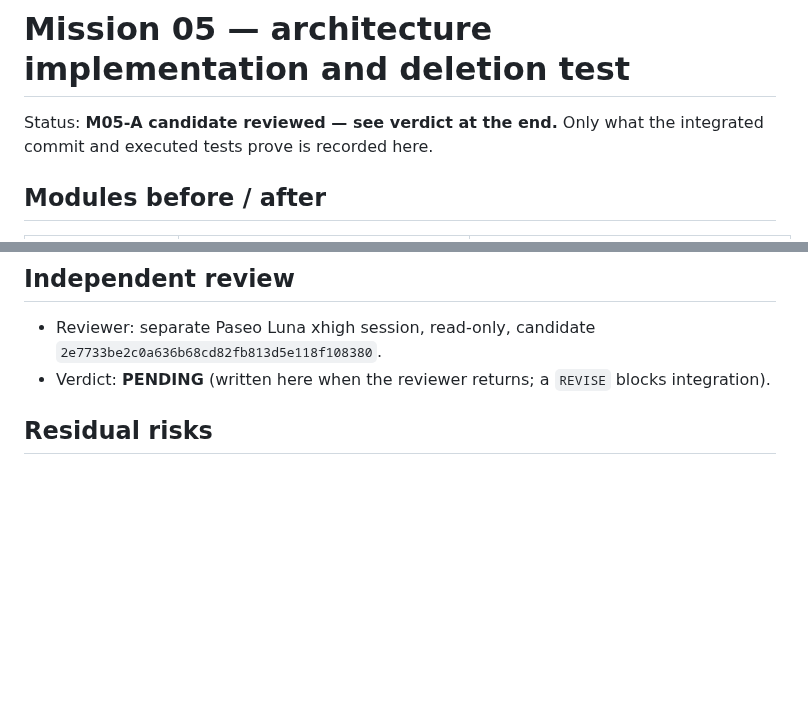
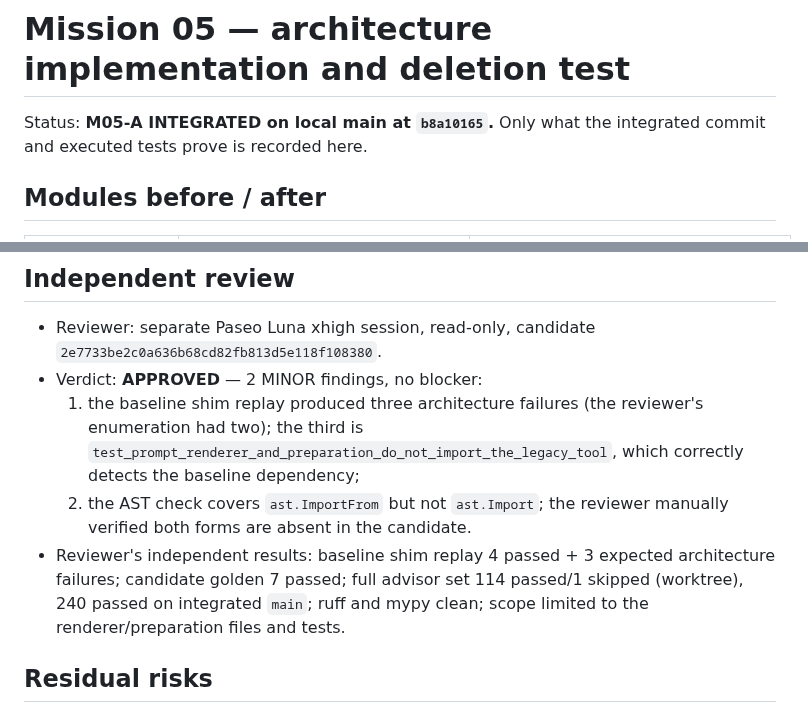
Before and after one commit to m413w4r3/AutoWork, a Markdown page: docs/mission05-phase3/ARCHITECTURE_IMPLEMENTATION_AND_DELETION_TEST.md, 2 parts joined by grey strips. GitHub-like rendering; blank space fills up the shorter version.

Commit message:
docs(mission05): record M05-A integration and independent approval
Co-Authored-By: Claude Code <noreply@anthropic.com>

```diff
--- a/docs/mission05-phase3/ARCHITECTURE_IMPLEMENTATION_AND_DELETION_TEST.md
+++ b/docs/mission05-phase3/ARCHITECTURE_IMPLEMENTATION_AND_DELETION_TEST.md
@@ -1,6 +1,6 @@
 # Mission 05 — architecture implementation and deletion test
 
-Status: **M05-A candidate reviewed — see verdict at the end.** Only what the
+Status: **M05-A INTEGRATED on local main at `b8a10165`.** Only what the
 integrated commit and executed tests prove is recorded here.
 
 ## Modules before / after
@@ -78,8 +78,17 @@ integrated commit and executed tests prove is recorded here.
 
 - Reviewer: separate Paseo Luna xhigh session, read-only, candidate
   `2e7733be2c0a636b68cd82fb813d5e118f108380`.
-- Verdict: **PENDING** (written here when the reviewer returns; a `REVISE`
-  blocks integration).
+- Verdict: **APPROVED** — 2 MINOR findings, no blocker:
+  1. the baseline shim replay produced three architecture failures (the
+     reviewer's enumeration had two); the third is
+     `test_prompt_renderer_and_preparation_do_not_import_the_legacy_tool`,
+     which correctly detects the baseline dependency;
+  2. the AST check covers `ast.ImportFrom` but not `ast.Import`; the reviewer
+     manually verified both forms are absent in the candidate.
+- Reviewer's independent results: baseline shim replay 4 passed + 3 expected
+  architecture failures; candidate golden 7 passed; full advisor set 114
+  passed/1 skipped (worktree), 240 passed on integrated `main`; ruff and mypy
+  clean; scope limited to the renderer/preparation files and tests.
 
 ## Residual risks
 
```
Also changed, not shown: docs/mission05-phase3/LOT_REGISTRY.md (+1 -1 lines), docs/mission05-phase3/TEST_AND_CI_LEDGER.md (+1 -0 lines).
